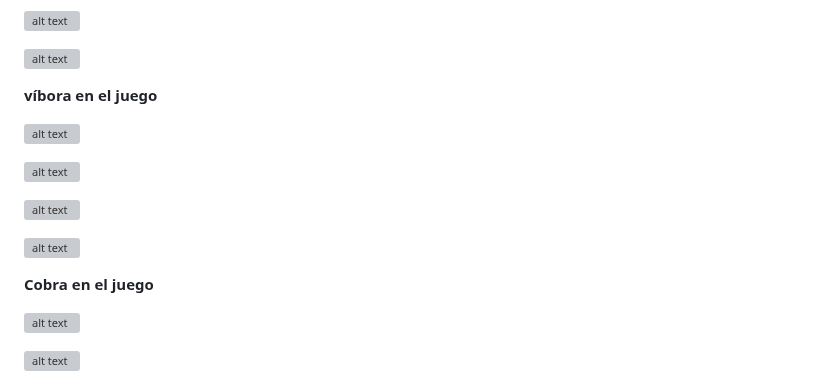
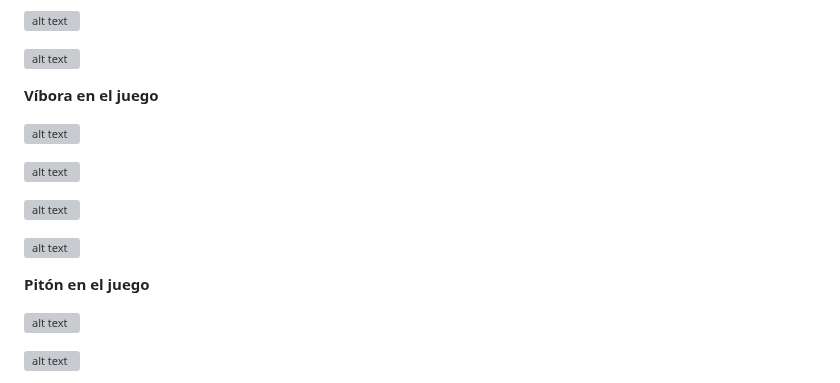
Before and after one commit to amingom/Juego-SnakeChallenge, a Markdown page: README.md, the part around the change. GitHub-like rendering; grey boxes are pictures that could not be loaded.

```diff
--- a/README.md
+++ b/README.md
@@ -175,7 +175,7 @@ de la serpiente y el cuarto es el botón de salir, para finalizar el juego.
 
 ![alt text](https://media.discordapp.net/attachments/807178652042264596/1175858479865532426/cobra_cabeza_abajo_preview_rev_1.png?ex=656cc28b&is=655a4d8b&hm=53a850ee824aa278fb1eaba9963f14f04ffbe181c0dcd8dad6fb315b5d3674fd&=)
 
-**víbora en el juego**
+**Víbora en el juego**
 
 ![alt text](https://cdn.discordapp.com/attachments/1155565182584627280/1175577503109230692/piton_cabeza_izquierda.png?ex=656bbcdd&is=655947dd&hm=080866df483ccbef970c4c04946dafb585536d2267146d2d701e277f6c954459&)
 
@@ -185,7 +185,7 @@ de la serpiente y el cuarto es el botón de salir, para finalizar el juego.
 
 ![alt text](https://cdn.discordapp.com/attachments/807178652042264596/1175857227387645983/piton_cabeza_derecha_preview_rev_1.png?ex=656cc161&is=655a4c61&hm=bd607a0603f557a131cc4d93fa5cb5f13938a5454559919b5df34521b5569f21&)
 
-**Cobra en el juego**
+**Pitón en el juego**
 
 ![alt text](https://cdn.discordapp.com/attachments/1155565182584627280/1175575432813350963/vibora_cabexa_izquierda.png?ex=656bbaf0&is=655945f0&hm=afdd2d7bc9536bc0602aa7f3c132d5b90f5f921fe26b388ed53df92905050369&)
 
```
